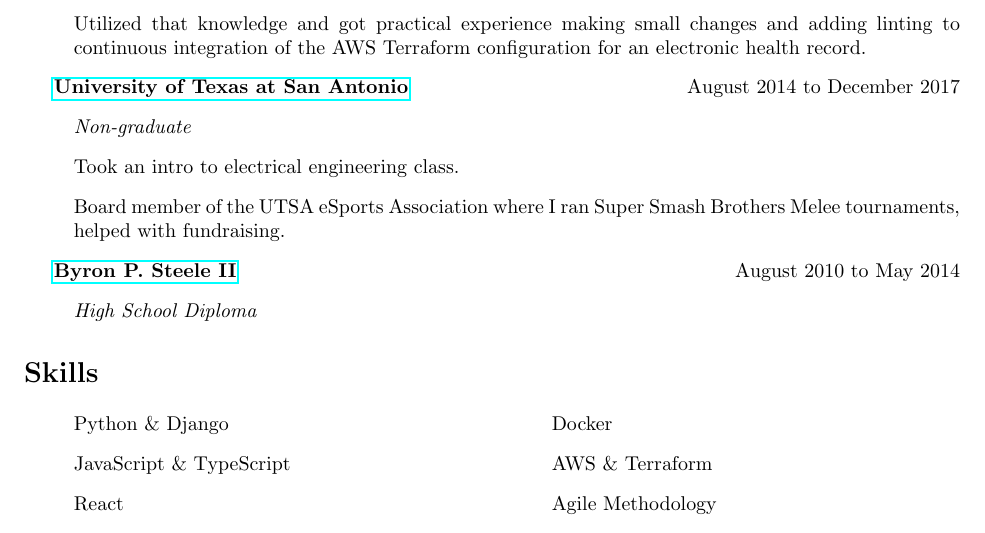
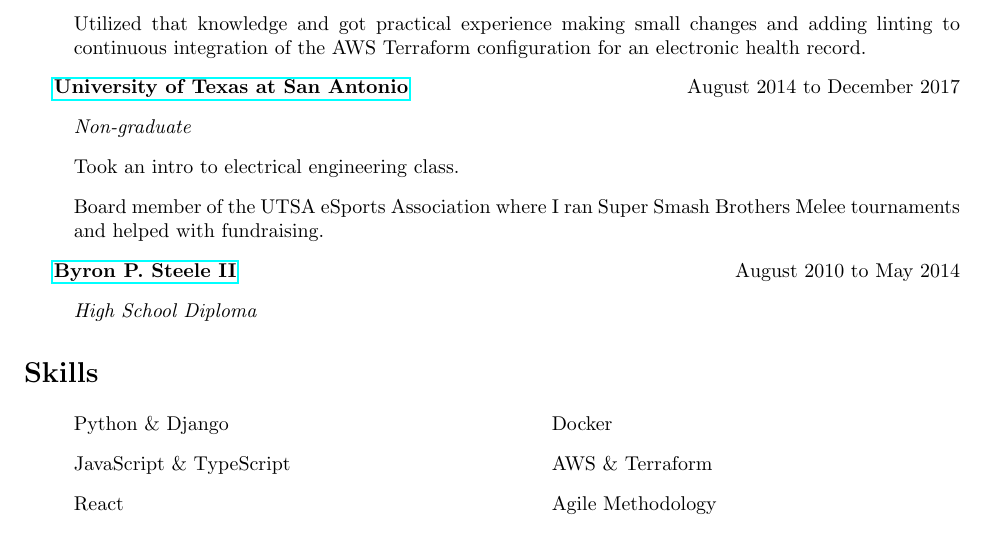
Before and after one commit to DustinAlandzes/resume, a LaTeX document (main.tex): part of page 2 of 2, cut so that both start at the same text. Compiled offline with pdfLaTeX.

Commit message:
remove comma and replace it with and

```diff
--- a/main.tex
+++ b/main.tex
@@ -81,7 +81,7 @@
    \begin{itemize}
      \item[] \textit{Non-graduate}
      \item[] Took an intro to electrical engineering class.
-     \item[] Board member of the UTSA eSports Association where I ran Super Smash Brothers Melee tournaments, helped with fundraising.
+     \item[] Board member of the UTSA eSports Association where I ran Super Smash Brothers Melee tournaments and helped with fundraising.
    \end{itemize}
 
   \textbf{\href{https://www.scuc.txed.net/ByronSteele}{Byron P. Steele II}} \hfill {August 2010 to May 2014}
```
